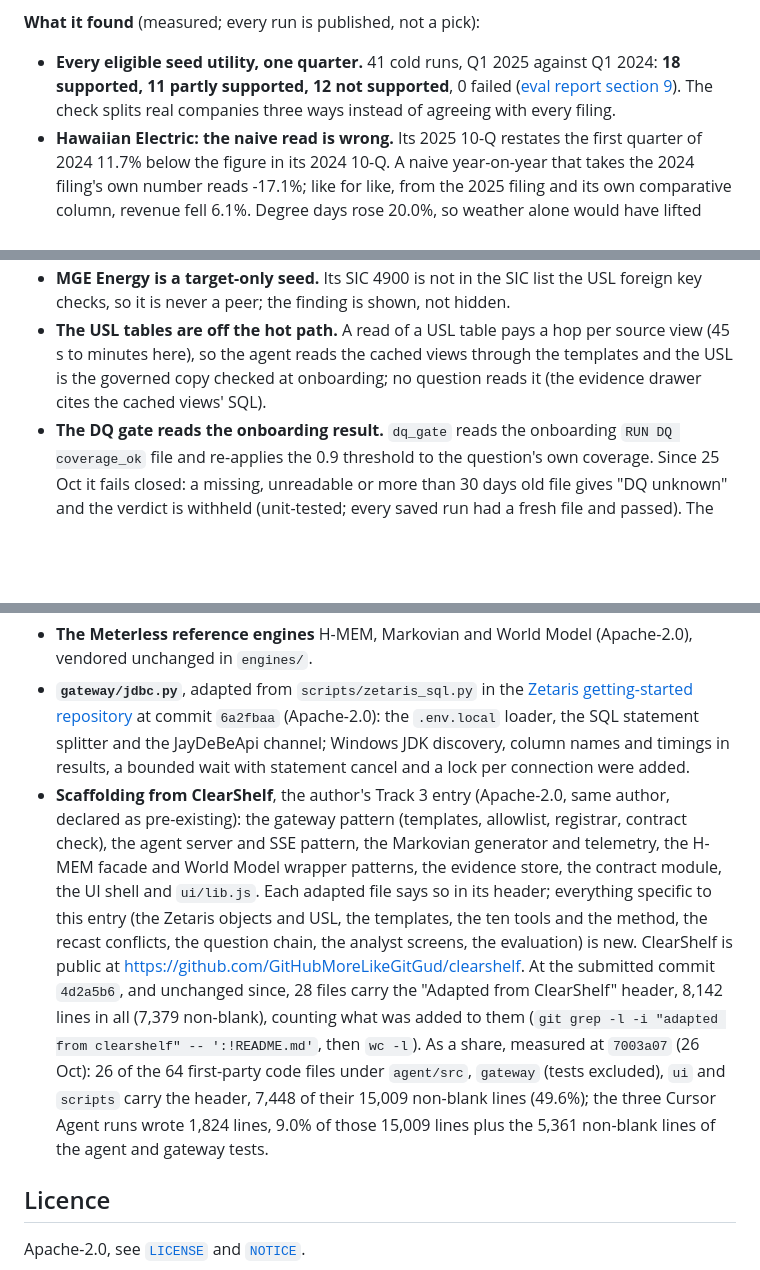
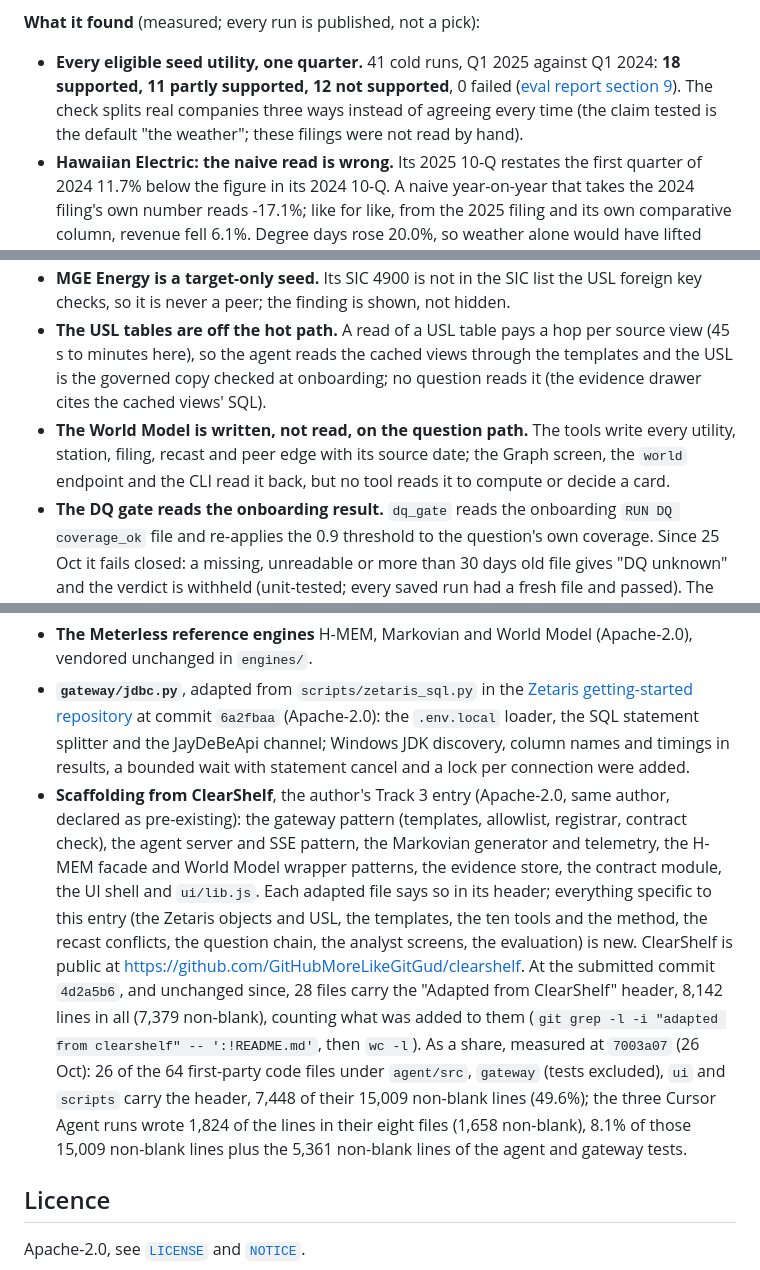
Before and after one commit to GitHubMoreLikeGitGud/weather-or-not, a Markdown page: README.md, 3 parts joined by grey strips. Drawn GitHub-style; blank space fills up the shorter version.

Commit message:
README and video shot list: the sweep sentence says the claim tested is the default "the weather" (filings not read by hand); a Limitations line says the World Model is written, not read, on the question path; the Cursor Agent share is counted on one basis (1,658 non-blank lines, 8.1%); the v3 shot list notes that the footer's 48% compared two estimates

```diff
--- a/README.md
+++ b/README.md
@@ -12,7 +12,7 @@ Demo video (3:13): https://youtu.be/5WSQS_0pVJA · Deck (12 slides): [`docs/deck
 
 **What it found** (measured; every run is published, not a pick):
 
-- **Every eligible seed utility, one quarter.** 41 cold runs, Q1 2025 against Q1 2024: **18 supported, 11 partly supported, 12 not supported**, 0 failed ([eval report section 9](docs/eval-report.md#9-every-eligible-seed-utility-same-quarter-added-26-oct-2026)). The check splits real companies three ways instead of agreeing with every filing.
+- **Every eligible seed utility, one quarter.** 41 cold runs, Q1 2025 against Q1 2024: **18 supported, 11 partly supported, 12 not supported**, 0 failed ([eval report section 9](docs/eval-report.md#9-every-eligible-seed-utility-same-quarter-added-26-oct-2026)). The check splits real companies three ways instead of agreeing every time (the claim tested is the default "the weather"; these filings were not read by hand).
 - **Hawaiian Electric: the naive read is wrong.** Its 2025 10-Q restates the first quarter of 2024 11.7% below the figure in its 2024 10-Q. A naive year-on-year that takes the 2024 filing's own number reads -17.1%; like for like, from the 2025 filing and its own comparative column, revenue fell 6.1%. Degree days rose 20.0%, so weather alone would have lifted revenue by about 12.9%: **not supported**. The restatement is kept as a conflict with both accession numbers.
 - **Southern Co: partly supported.** Weather is consistent with 6.6 of its 17.0 points; the company-specific remainder (+7.6) is the larger part.
 - **The demo case, FirstEnergy: supported, near the line.** Weather is consistent with 8.2 of its 14.5 points (range 1.6 to 14.0); "supported" needs half the change, and the card is at 0.56. Dropping any one of its 39 peers keeps it supported in 35 of 39 runs and partly supported in 4; without Vistra, NRG and Constellation it is partly supported, at 0.46 ([robustness check](docs/eval/robustness-sample-run.json), offline from the committed run).
@@ -361,6 +361,7 @@ Both from 300 of 300 valid resamples, seed 7; the weather, industry and beta ran
 - **The fourth quarter and full year are not compared**: the frames API has no three-month fourth-quarter frame. Weather normals are not read; the comparison is year on year.
 - **MGE Energy is a target-only seed.** Its SIC 4900 is not in the SIC list the USL foreign key checks, so it is never a peer; the finding is shown, not hidden.
 - **The USL tables are off the hot path.** A read of a USL table pays a hop per source view (45 s to minutes here), so the agent reads the cached views through the templates and the USL is the governed copy checked at onboarding; no question reads it (the evidence drawer cites the cached views' SQL).
+- **The World Model is written, not read, on the question path.** The tools write every utility, station, filing, recast and peer edge with its source date; the Graph screen, the `world` endpoint and the CLI read it back, but no tool reads it to compute or decide a card.
 - **The DQ gate reads the onboarding result.** `dq_gate` reads the onboarding `RUN DQ coverage_ok` file and re-applies the 0.9 threshold to the question's own coverage. Since 25 Oct it fails closed: a missing, unreadable or more than 30 days old file gives "DQ unknown" and the verdict is withheld (unit-tested; every saved run had a fresh file and passed). The SIC foreign-key result is not part of the gate.
 - **No least-privilege reader yet.** The non-admin Zetaris login was not configured, so the gateway runs read templates on the admin login behind the reader allowlist; `/health` reports `admin_fallback`.
 - **The model's empty replies.** With think on, the 4B model sometimes spends the whole output budget thinking and returns no JSON; the repair round then runs with think off, and the deterministic fallback is the last resort (it ran once in nine runs and once in two verification runs).
@@ -409,7 +410,7 @@ Weather-or-Not was written for this hackathon. The pre-existing code is:
 
 - **The Meterless reference engines** H-MEM, Markovian and World Model (Apache-2.0), vendored unchanged in `engines/`.
 - **`gateway/jdbc.py`**, adapted from `scripts/zetaris_sql.py` in the [Zetaris getting-started repository](https://github.com/zetaris/getting-started) at commit `6a2fbaa` (Apache-2.0): the `.env.local` loader, the SQL statement splitter and the JayDeBeApi channel; Windows JDK discovery, column names and timings in results, a bounded wait with statement cancel and a lock per connection were added.
-- **Scaffolding from ClearShelf**, the author's Track 3 entry (Apache-2.0, same author, declared as pre-existing): the gateway pattern (templates, allowlist, registrar, contract check), the agent server and SSE pattern, the Markovian generator and telemetry, the H-MEM facade and World Model wrapper patterns, the evidence store, the contract module, the UI shell and `ui/lib.js`. Each adapted file says so in its header; everything specific to this entry (the Zetaris objects and USL, the templates, the ten tools and the method, the recast conflicts, the question chain, the analyst screens, the evaluation) is new. ClearShelf is public at https://github.com/GitHubMoreLikeGitGud/clearshelf. At the submitted commit `4d2a5b6`, and unchanged since, 28 files carry the "Adapted from ClearShelf" header, 8,142 lines in all (7,379 non-blank), counting what was added to them (`git grep -l -i "adapted from clearshelf" -- ':!README.md'`, then `wc -l`). As a share, measured at `7003a07` (26 Oct): 26 of the 64 first-party code files under `agent/src`, `gateway` (tests excluded), `ui` and `scripts` carry the header, 7,448 of their 15,009 non-blank lines (49.6%); the three Cursor Agent runs wrote 1,824 lines, 9.0% of those 15,009 lines plus the 5,361 non-blank lines of the agent and gateway tests.
+- **Scaffolding from ClearShelf**, the author's Track 3 entry (Apache-2.0, same author, declared as pre-existing): the gateway pattern (templates, allowlist, registrar, contract check), the agent server and SSE pattern, the Markovian generator and telemetry, the H-MEM facade and World Model wrapper patterns, the evidence store, the contract module, the UI shell and `ui/lib.js`. Each adapted file says so in its header; everything specific to this entry (the Zetaris objects and USL, the templates, the ten tools and the method, the recast conflicts, the question chain, the analyst screens, the evaluation) is new. ClearShelf is public at https://github.com/GitHubMoreLikeGitGud/clearshelf. At the submitted commit `4d2a5b6`, and unchanged since, 28 files carry the "Adapted from ClearShelf" header, 8,142 lines in all (7,379 non-blank), counting what was added to them (`git grep -l -i "adapted from clearshelf" -- ':!README.md'`, then `wc -l`). As a share, measured at `7003a07` (26 Oct): 26 of the 64 first-party code files under `agent/src`, `gateway` (tests excluded), `ui` and `scripts` carry the header, 7,448 of their 15,009 non-blank lines (49.6%); the three Cursor Agent runs wrote 1,824 of the lines in their eight files (1,658 non-blank), 8.1% of those 15,009 non-blank lines plus the 5,361 non-blank lines of the agent and gateway tests.
 
 ## Licence
 
```
Also changed, not shown: docs/video/shotlist-v3.md (+1 -1 lines).
